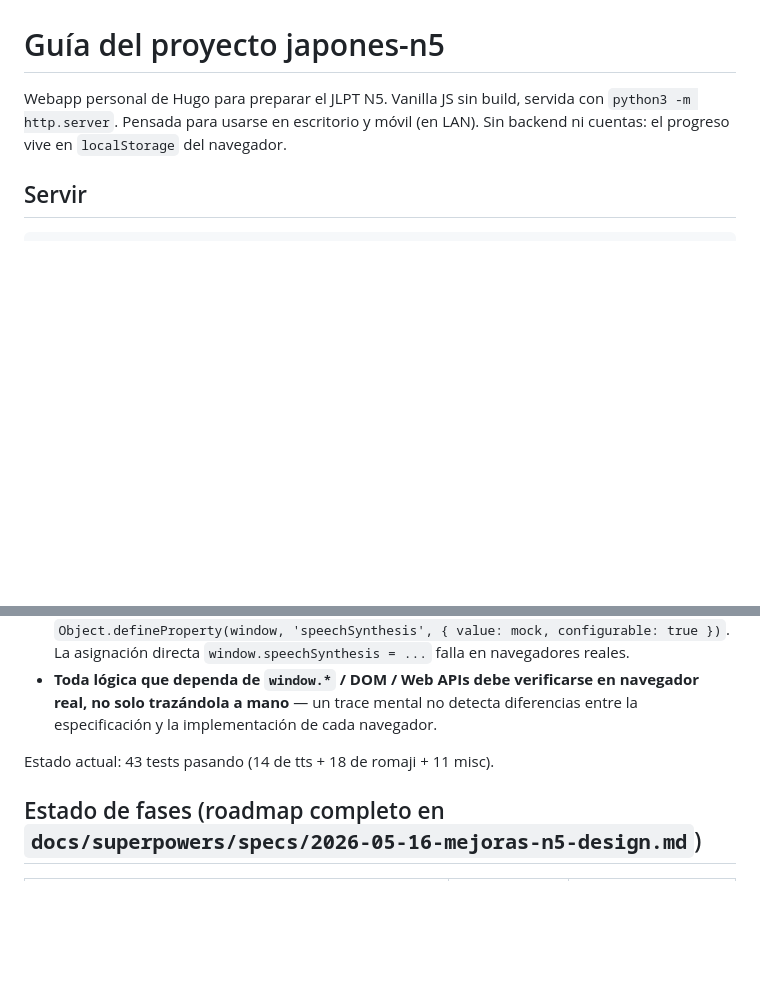
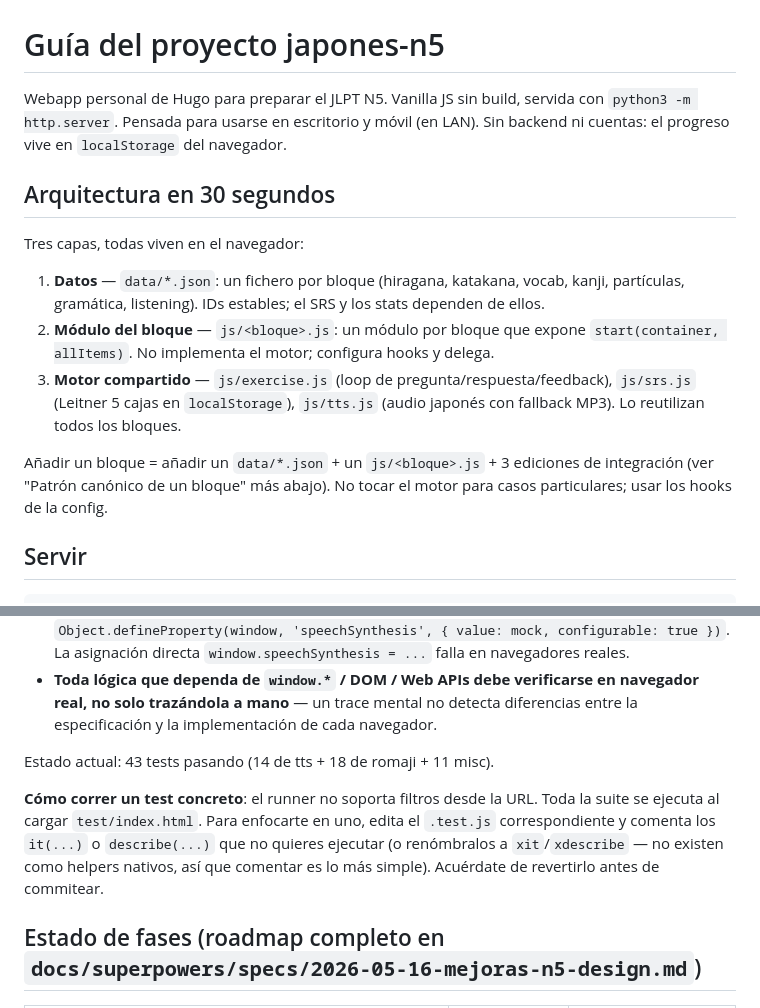
Before and after one commit to Reiixan/japones-n5, a Markdown page: CLAUDE.md, 2 parts joined by grey strips. GitHub-like rendering; blank space fills up the shorter version.

Commit message:
docs: añadir sección arquitectura y nota de tests aislados al CLAUDE.md

```diff
--- a/CLAUDE.md
+++ b/CLAUDE.md
@@ -1,6 +1,16 @@
 # Guía del proyecto japones-n5
 
 Webapp personal de Hugo para preparar el JLPT N5. Vanilla JS sin build, servida con `python3 -m http.server`. Pensada para usarse en escritorio y móvil (en LAN). Sin backend ni cuentas: el progreso vive en `localStorage` del navegador.
+
+## Arquitectura en 30 segundos
+
+Tres capas, todas viven en el navegador:
+
+1. **Datos** — `data/*.json`: un fichero por bloque (hiragana, katakana, vocab, kanji, partículas, gramática, listening). IDs estables; el SRS y los stats dependen de ellos.
+2. **Módulo del bloque** — `js/<bloque>.js`: un módulo por bloque que expone `start(container, allItems)`. No implementa el motor; configura hooks y delega.
+3. **Motor compartido** — `js/exercise.js` (loop de pregunta/respuesta/feedback), `js/srs.js` (Leitner 5 cajas en `localStorage`), `js/tts.js` (audio japonés con fallback MP3). Lo reutilizan todos los bloques.
+
+Añadir un bloque = añadir un `data/*.json` + un `js/<bloque>.js` + 3 ediciones de integración (ver "Patrón canónico de un bloque" más abajo). No tocar el motor para casos particulares; usar los hooks de la config.
 
 ## Servir
 
@@ -137,6 +147,8 @@ Convenciones:
 
 Estado actual: 43 tests pasando (14 de tts + 18 de romaji + 11 misc).
 
+**Cómo correr un test concreto**: el runner no soporta filtros desde la URL. Toda la suite se ejecuta al cargar `test/index.html`. Para enfocarte en uno, edita el `.test.js` correspondiente y comenta los `it(...)` o `describe(...)` que no quieres ejecutar (o renómbralos a `xit`/`xdescribe` — no existen como helpers nativos, así que comentar es lo más simple). Acuérdate de revertirlo antes de commitear.
+
 ## Estado de fases (roadmap completo en `docs/superpowers/specs/2026-05-16-mejoras-n5-design.md`)
 
 | Fase | Estado | Tag |
```
